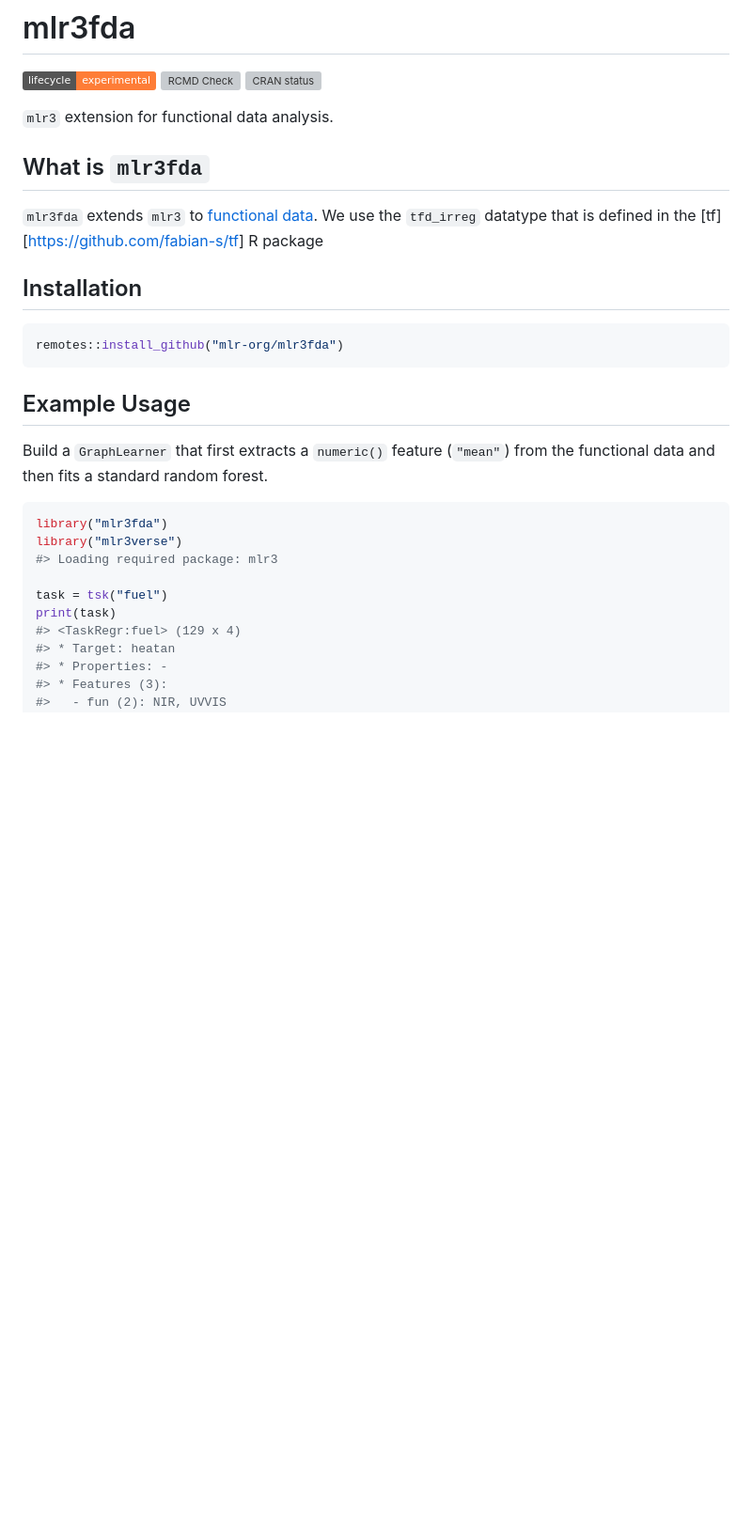
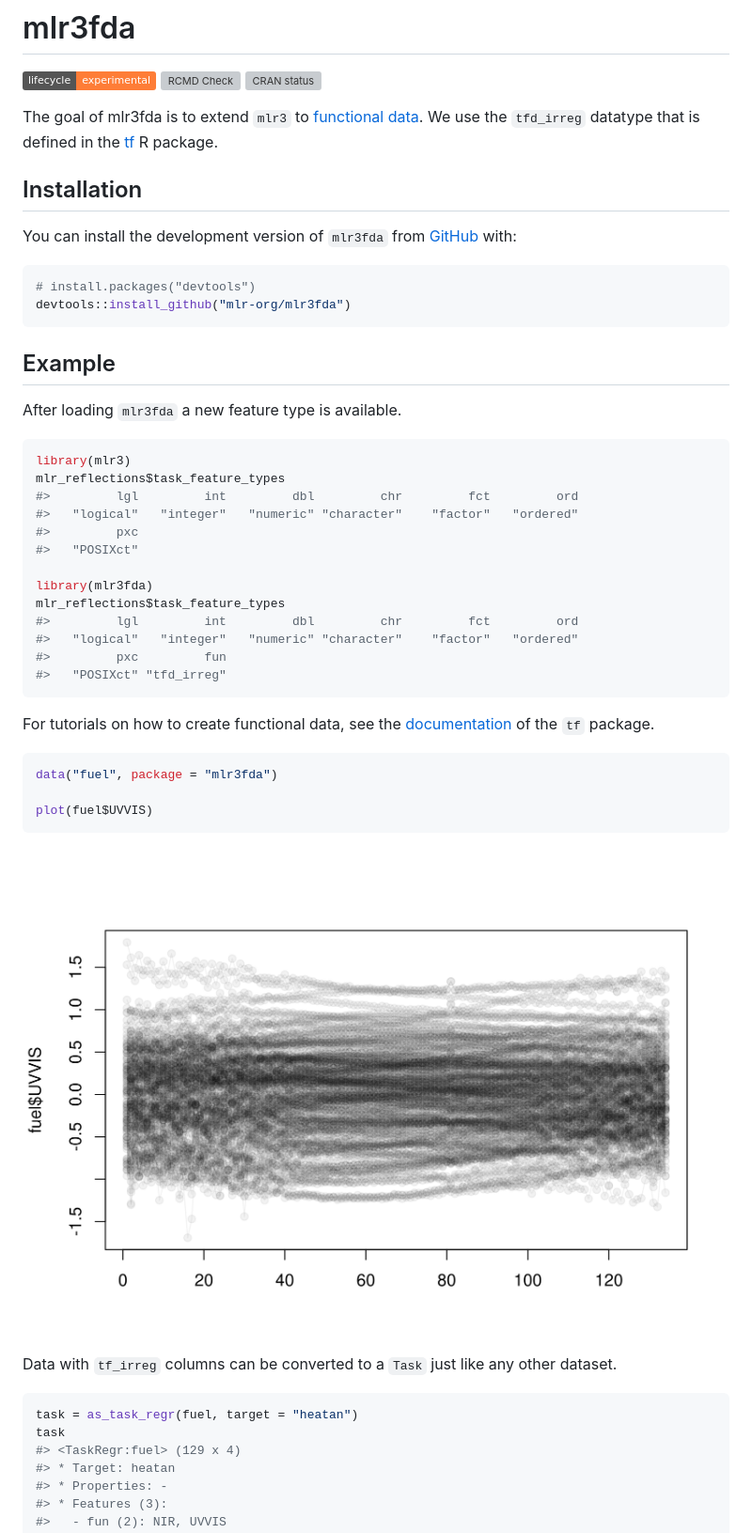
Before and after one commit to mlr-org/mlr3fda, a Markdown page: README.md, the part around one of its changes. Shown at 94% size. GitHub-like rendering; pictures changed too: man/figures/README-data-1.png (added); badges without logos; blank space fills up the shorter version; grey boxes are pictures that could not be loaded.

Commit message:
docs: improve readme

````diff
--- a/README.md
+++ b/README.md
@@ -13,34 +13,58 @@ Check](https://github.com/mlr-org/mlr3fda/actions/workflows/rcmdcheck.yaml/badge
 status](https://www.r-pkg.org/badges/version/mlr3fda)](https://CRAN.R-project.org/package=mlr3fda)
 <!-- badges: end -->
 
-`mlr3` extension for functional data analysis.
-
-## What is `mlr3fda`
-
-`mlr3fda` extends `mlr3` to [functional
+The goal of mlr3fda is to extend `mlr3` to [functional
 data](https://en.wikipedia.org/wiki/Functional_data_analysis). We use
 the `tfd_irreg` datatype that is defined in the
-\[tf\]\[<https://github.com/fabian-s/tf>\] R package
+[tf](https://github.com/fabian-s/tf) R package.
 
 ## Installation
 
+You can install the development version of `mlr3fda` from
+[GitHub](https://github.com/) with:
+
 ``` r
-remotes::install_github("mlr-org/mlr3fda")
+# install.packages("devtools")
+devtools::install_github("mlr-org/mlr3fda")
 ```
 
-## Example Usage
+## Example
 
-Build a `GraphLearner` that first extracts a `numeric()` feature
-(`"mean"`) from the functional data and then fits a standard random
-forest.
+After loading `mlr3fda` a new feature type is available.
 
 ``` r
-library("mlr3fda")
-library("mlr3verse")
-#> Loading required package: mlr3
+library(mlr3)
+mlr_reflections$task_feature_types
+#>         lgl         int         dbl         chr         fct         ord
+#>   "logical"   "integer"   "numeric" "character"    "factor"   "ordered"
+#>         pxc
+#>   "POSIXct"
 
-task = tsk("fuel")
-print(task)
+library(mlr3fda)
+mlr_reflections$task_feature_types
+#>         lgl         int         dbl         chr         fct         ord
+#>   "logical"   "integer"   "numeric" "character"    "factor"   "ordered"
+#>         pxc         fun
+#>   "POSIXct" "tfd_irreg"
+```
+
+For tutorials on how to create functional data, see the
+[documentation](https://github.com/fabian-s/tf) of the `tf` package.
+
+``` r
+data("fuel", package = "mlr3fda")
+
+plot(fuel$UVVIS)
+```
+
+<img src="man/figures/README-data-1.png" width="100%" />
+
+Data with `tf_irreg` columns can be converted to a `Task` just like any
+other dataset.
+
+``` r
+task = as_task_regr(fuel, target = "heatan")
+task
 #> <TaskRegr:fuel> (129 x 4)
 #> * Target: heatan
 #> * Properties: -
````
Also changed, not shown: other parts of README.md (+34 -7 lines), 3 other files.
